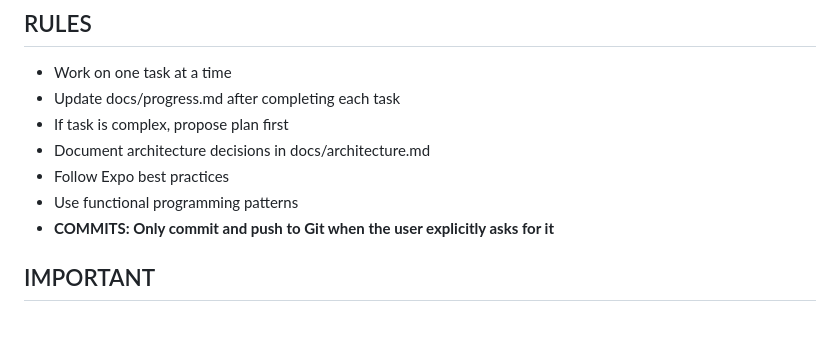
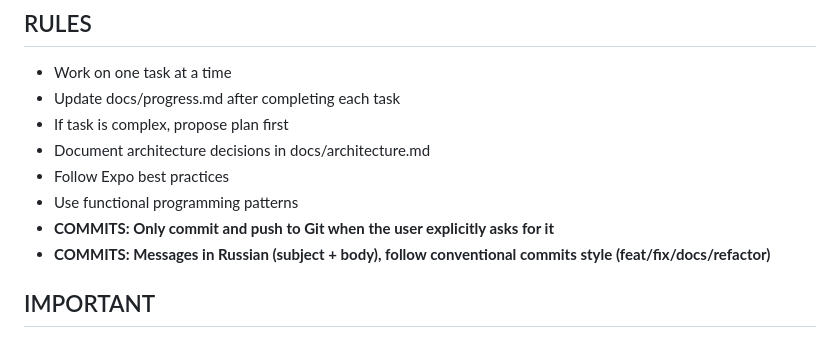
Before and after one commit to Valentin89417/pulsera_app, a Markdown page: AGENTS.md, the part around the change. Drawn GitHub-style.

```diff
--- a/AGENTS.md
+++ b/AGENTS.md
@@ -80,6 +80,7 @@ Free + premium subscription content.
 - Follow Expo best practices
 - Use functional programming patterns
 - **COMMITS: Only commit and push to Git when the user explicitly asks for it**
+- **COMMITS: Messages in Russian (subject + body), follow conventional commits style (feat/fix/docs/refactor)**
 
 ## IMPORTANT
 - Always check existing code before creating new files
```
Also changed, not shown: docs/progress.md (+5 -6 lines).
